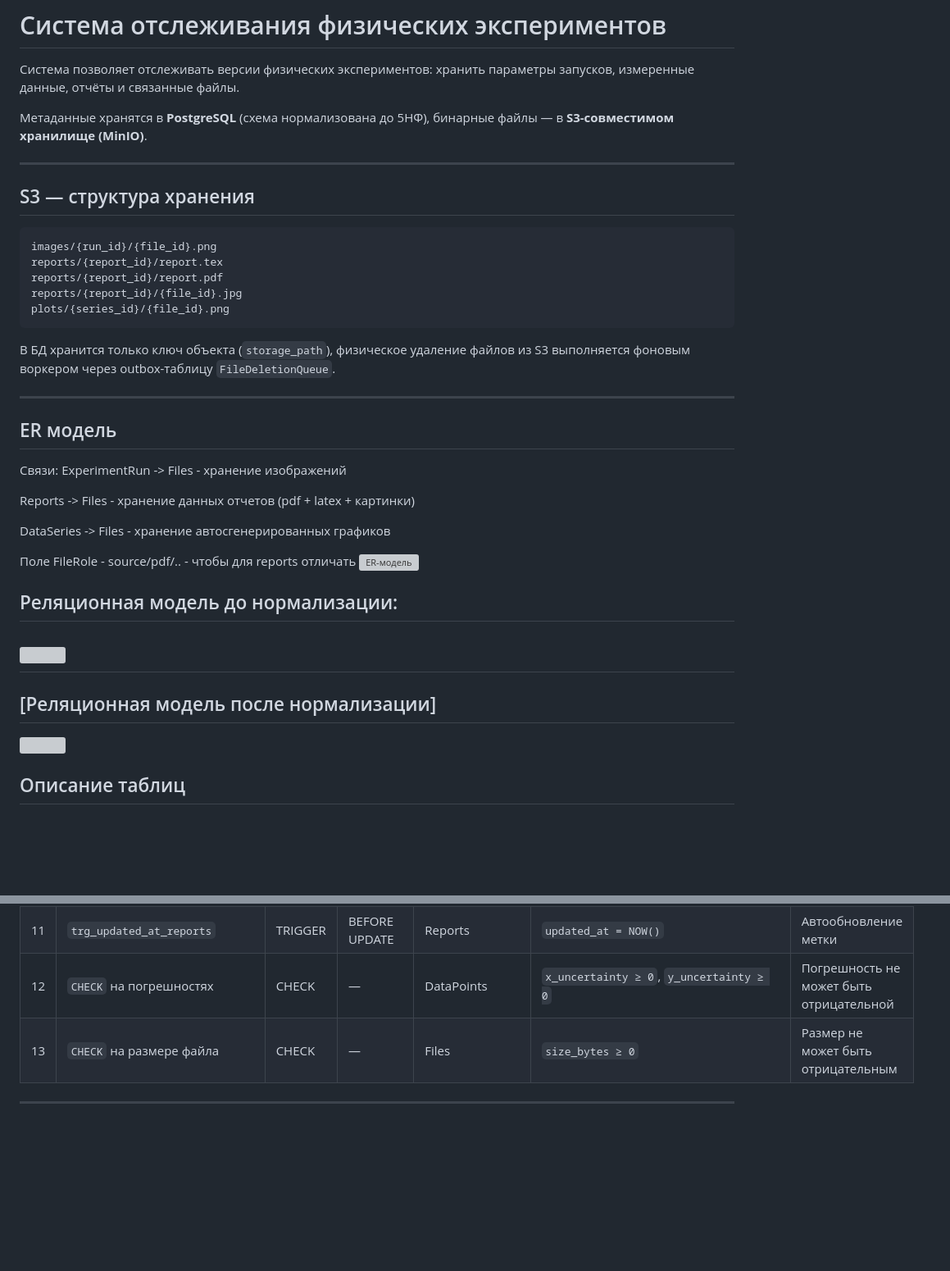
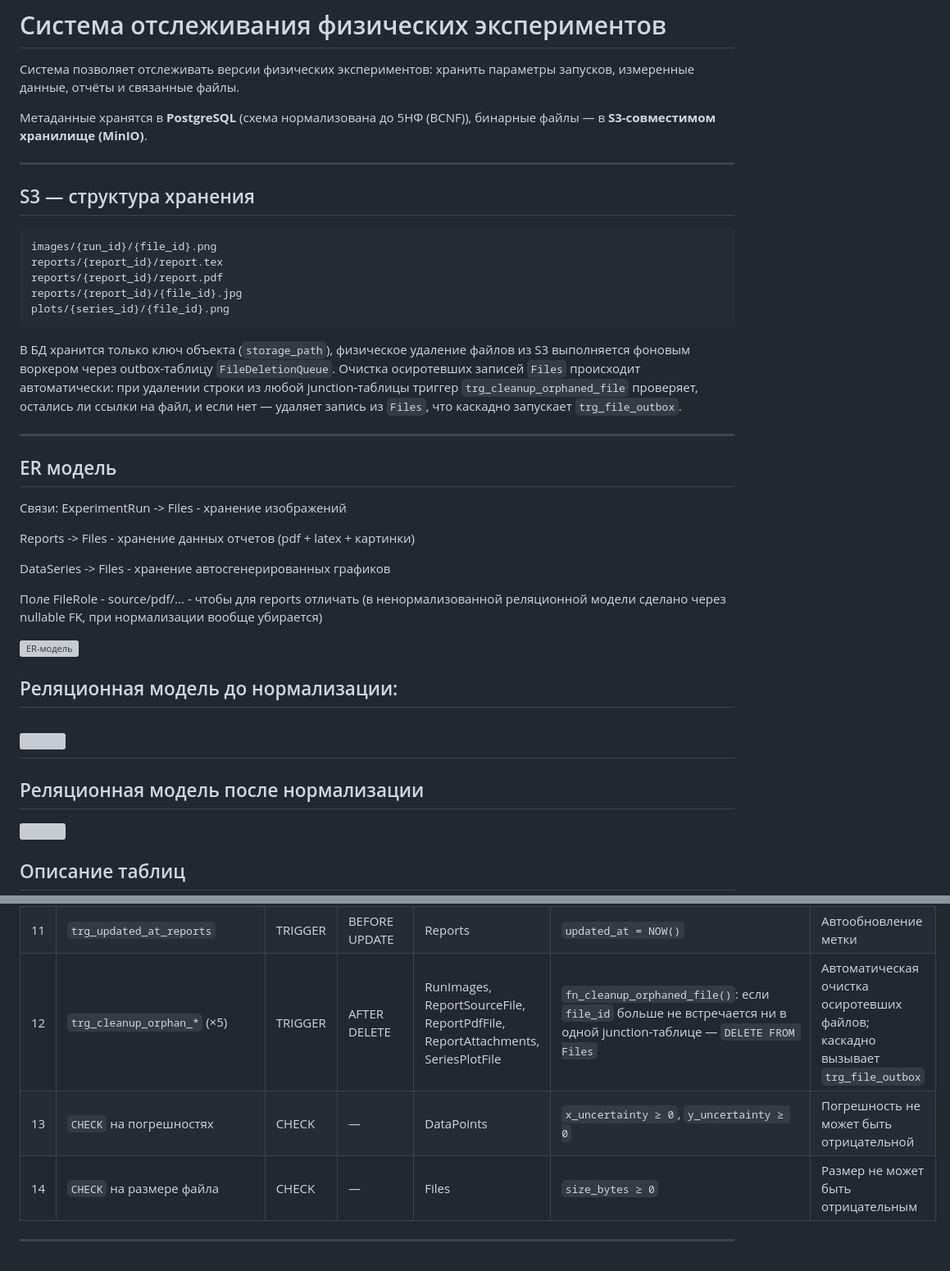
Before and after one commit to vladimirzotk1n/coursework-2, a Markdown page: system_design/README.md, 2 parts joined by grey strips. Shown at 82% size. GitHub-like rendering; blank space fills up the shorter version; grey boxes are pictures that could not be loaded.

````diff
--- a/system_design/README.md
+++ b/system_design/README.md
@@ -2,7 +2,7 @@
 
 Система позволяет отслеживать версии физических экспериментов: хранить параметры запусков, измеренные данные, отчёты и связанные файлы.
 
-Метаданные хранятся в **PostgreSQL** (схема нормализована до 5НФ), бинарные файлы — в **S3-совместимом хранилище (MinIO)**.
+Метаданные хранятся в **PostgreSQL** (схема нормализована до 5НФ (BCNF)), бинарные файлы — в **S3-совместимом хранилище (MinIO)**.
 
 ---
 
@@ -16,7 +16,7 @@ reports/{report_id}/{file_id}.jpg
 plots/{series_id}/{file_id}.png
 ```
 
-В БД хранится только ключ объекта (`storage_path`), физическое удаление файлов из S3 выполняется фоновым воркером через outbox-таблицу `FileDeletionQueue`.
+В БД хранится только ключ объекта (`storage_path`), физическое удаление файлов из S3 выполняется фоновым воркером через outbox-таблицу `FileDeletionQueue`. Очистка осиротевших записей `Files` происходит автоматически: при удалении строки из любой junction-таблицы триггер `trg_cleanup_orphaned_file` проверяет, остались ли ссылки на файл, и если нет — удаляет запись из `Files`, что каскадно запускает `trg_file_outbox`.
 
 ---
 ## ER модель
@@ -27,14 +27,16 @@ Reports -> Files - хранение данных отчетов (pdf + latex +
 
 DataSeries -> Files - хранение автосгенерированных графиков
 
-Поле FileRole - source/pdf/.. - чтобы для reports отличать
+Поле FileRole - source/pdf/... - чтобы для reports отличать (в ненормализованной реляционной модели сделано через nullable FK, при нормализации вообще убирается)
+
 ![ER-модель](/assets/ER.drawio.svg)
 
 ## Реляционная модель до нормализации:
 
 ![](/assets/relational_not_norm.svg)
 ---
-##  [Реляционная модель после нормализации]
+##  Реляционная модель после нормализации
+
 ![](/assets/relational.svg)
 
 ## Описание таблиц
@@ -234,7 +272,8 @@ CREATE UNIQUE INDEX uq_file_deletion_queue_pending
 | 9 | `trg_file_outbox` | TRIGGER | AFTER DELETE | Files | `INSERT INTO FileDeletionQueue(storage_path) ... ON CONFLICT DO NOTHING` | Транзакционно-надёжная очистка S3; `ON CONFLICT` защищает от конфликта с частичным уникальным индексом при повторном использовании пути |
 | 10 | `trg_updated_at_series` | TRIGGER | BEFORE UPDATE | DataSeries | `updated_at = NOW()` | Автообновление метки |
 | 11 | `trg_updated_at_reports` | TRIGGER | BEFORE UPDATE | Reports | `updated_at = NOW()` | Автообновление метки |
-| 12 | `CHECK` на погрешностях | CHECK | — | DataPoints | `x_uncertainty ≥ 0`, `y_uncertainty ≥ 0` | Погрешность не может быть отрицательной |
-| 13 | `CHECK` на размере файла | CHECK | — | Files | `size_bytes ≥ 0` | Размер не может быть отрицательным |
+| 12 | `trg_cleanup_orphan_*` (×5) | TRIGGER | AFTER DELETE | RunImages, ReportSourceFile, ReportPdfFile, ReportAttachments, SeriesPlotFile | `fn_cleanup_orphaned_file()`: если `file_id` больше не встречается ни в одной junction-таблице — `DELETE FROM Files` | Автоматическая очистка осиротевших файлов; каскадно вызывает `trg_file_outbox` |
+| 13 | `CHECK` на погрешностях | CHECK | — | DataPoints | `x_uncertainty ≥ 0`, `y_uncertainty ≥ 0` | Погрешность не может быть отрицательной |
+| 14 | `CHECK` на размере файла | CHECK | — | Files | `size_bytes ≥ 0` | Размер не может быть отрицательным |
 
 ---
````
Also changed, not shown: other parts of system_design/README.md (+42 -6 lines).
